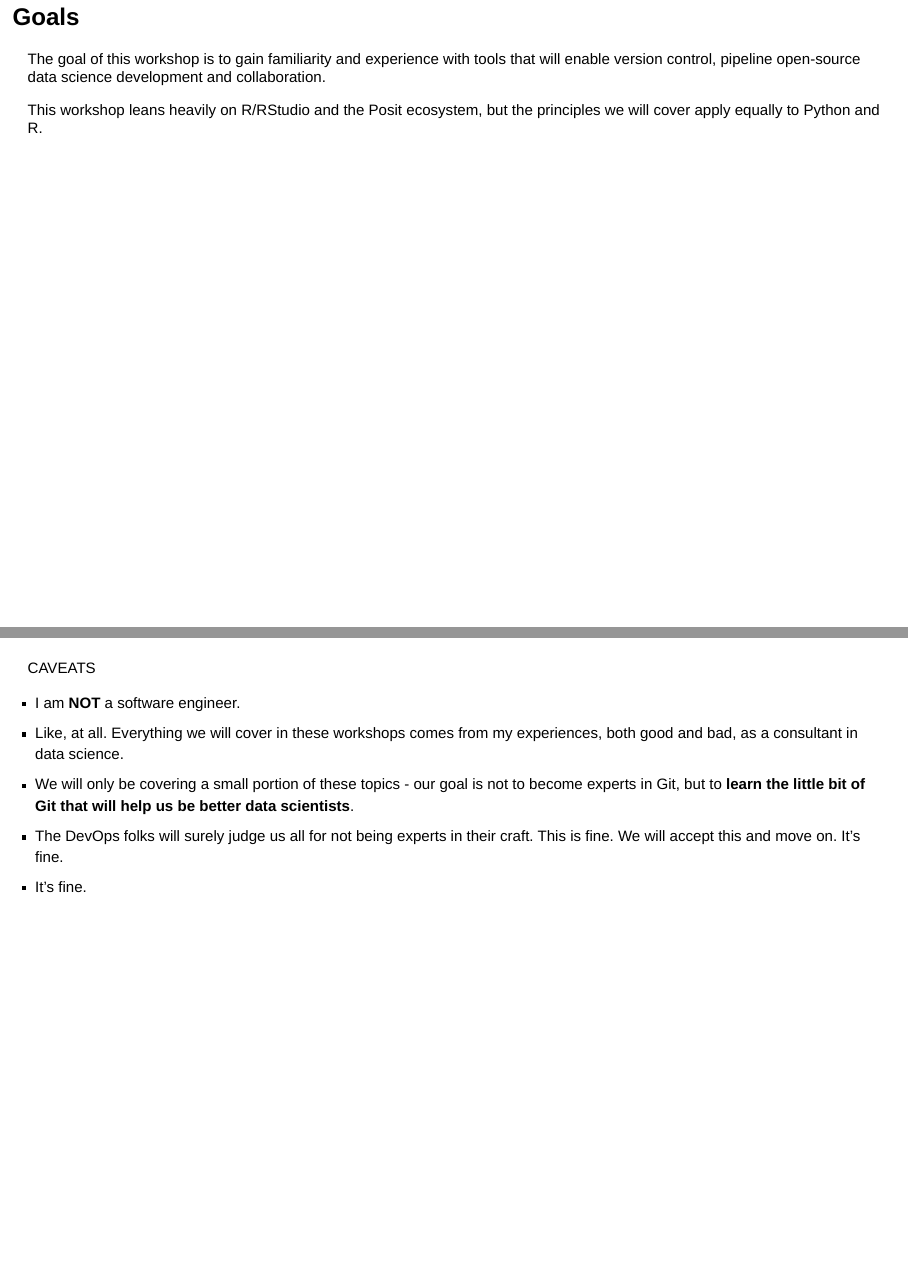
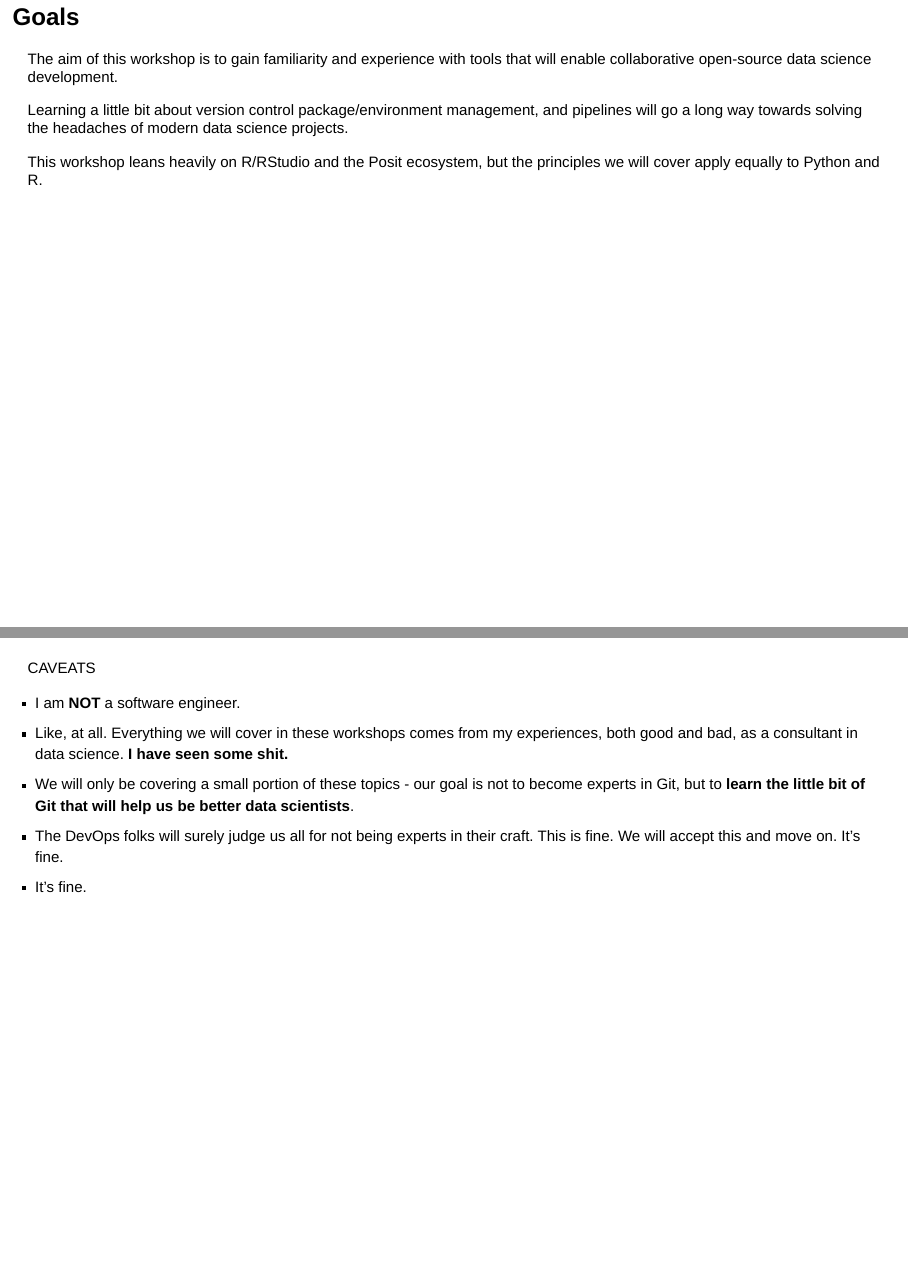
Before and after one commit to phenrickson/getting-started, a Quarto document (materials/00-intro.qmd): pages 4 and 9 of 29, joined at a grey line. Rendered offline with R 4.5, knitr and Pandoc in place of Quarto, with nearby package versions; drawn as Slidy slides in place of the format the file asks for.

Commit message:
updates to intro

```diff
--- a/materials/00-intro.qmd
+++ b/materials/00-intro.qmd
@@ -29,7 +29,11 @@ library(quarto)
 
 ## Goals
 
-The goal of this workshop is to gain familiarity and experience with tools that will enable version control, pipeline open-source data science development and collaboration.
+The aim of this workshop is to gain familiarity and experience with tools that will enable collaborative open-source data science development.
+
+. . .
+
+Learning a little bit about version control package/environment management, and pipelines will go a long way towards solving the headaches of modern data science projects.
 
 . . .
 
@@ -92,15 +96,25 @@ Pipelines with targets
 CAVEATS
 :::
 
-::: {.incremental}
+. . .
 
 - I am **NOT** a software engineer.
-- Like, at all. Everything we will cover in these workshops comes from my experiences, both good and bad, as a consultant in data science.
+
+. . .
+
+- Like, at all. Everything we will cover in these workshops comes from my experiences, both good and bad, as a consultant in data science. [**I have seen some shit.**]{.fragment .fade-in}
+
+. . .
+
 - We will only be covering a small portion of these topics - our goal is not to become experts in Git, but to **learn the little bit of Git that will help us be better data scientists**.
+
+. . .
+
 - The DevOps folks will surely judge us all for not being experts in their craft. This is fine. We will accept this and move on. It's fine.
+
+. . .
+
 - It's fine.
-
-:::
 
 ## A reminder
 
```
Also changed, not shown: materials/00-intro.qmd (2 more changed lines).
